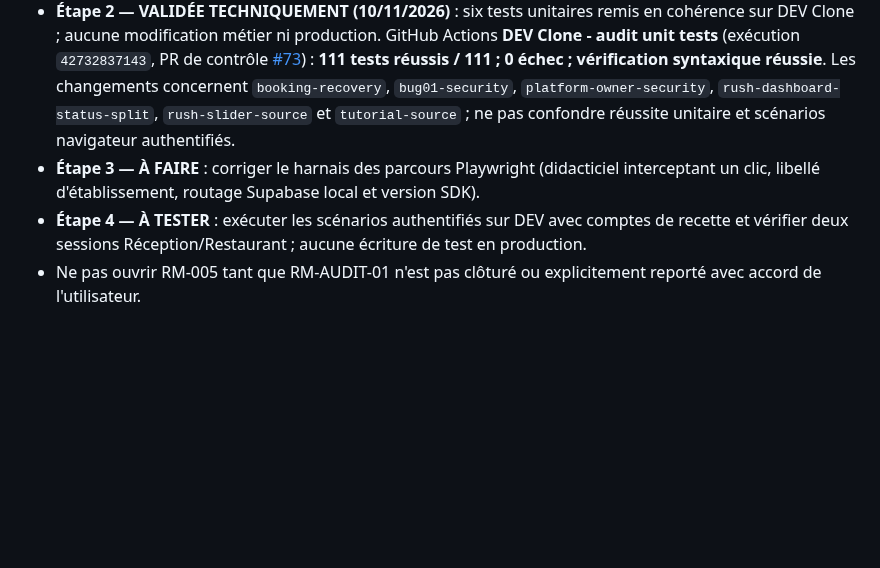
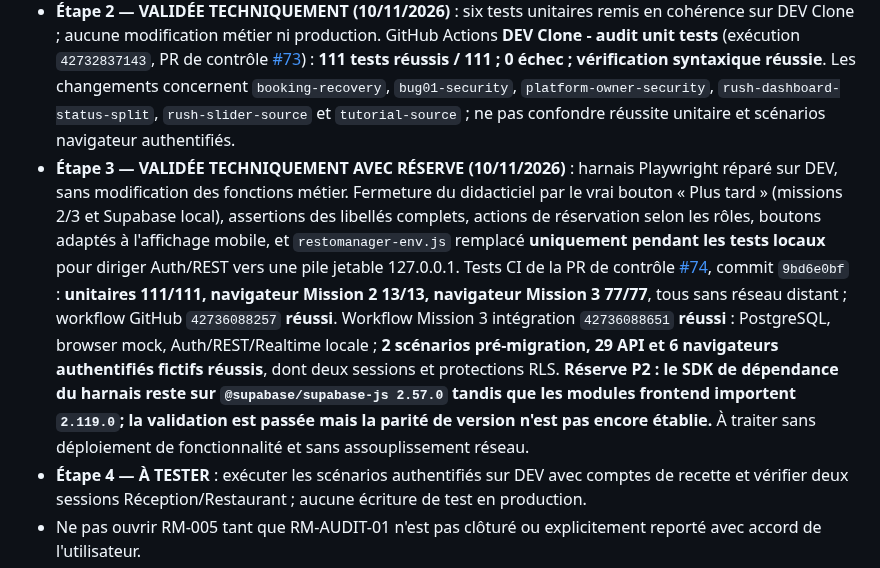
Before and after one commit to DylanL-Dev/RestoManager, a Markdown page: docs/RELEASE_TRACKER.md, the part around the change. Rendered like a GitHub page; blank space fills up the shorter version.

Commit message:
docs(audit): record green isolated Playwright, Auth, Realtime and remaining SDK parity note

```diff
--- a/docs/RELEASE_TRACKER.md
+++ b/docs/RELEASE_TRACKER.md
@@ -73,7 +73,7 @@ Cette contre-vérification ne doit pas être présentée comme une preuve de fon
 
 - **Étape 1 — VALIDÉE (chargement de DEV Render uniquement)** : le déploiement DEV `8924fa6249aabd0d34e36ef1c19d17fc2e69700a` est revenu `live` sur Render le 10/11/2026 après nettoyage du cache. L'utilisateur confirme « Oui ça fonctionne j'ai effectué aucune réservation de teste ». Cela confirme l'accès/l'affichage de l'application, **pas** la création, l'édition, l'annulation, ni les deux sessions authentifiées.
 - **Étape 2 — VALIDÉE TECHNIQUEMENT (10/11/2026)** : six tests unitaires remis en cohérence sur DEV Clone ; aucune modification métier ni production. GitHub Actions **DEV Clone - audit unit tests** (exécution `42732837143`, PR de contrôle [#73](https://github.com/DylanL-Dev/RestoManager/pull/73)) : **111 tests réussis / 111 ; 0 échec ; vérification syntaxique réussie**. Les changements concernent `booking-recovery`, `bug01-security`, `platform-owner-security`, `rush-dashboard-status-split`, `rush-slider-source` et `tutorial-source` ; ne pas confondre réussite unitaire et scénarios navigateur authentifiés.
-- **Étape 3 — À FAIRE** : corriger le harnais des parcours Playwright (didacticiel interceptant un clic, libellé d'établissement, routage Supabase local et version SDK).
+- **Étape 3 — VALIDÉE TECHNIQUEMENT AVEC RÉSERVE (10/11/2026)** : harnais Playwright réparé sur DEV, sans modification des fonctions métier. Fermeture du didacticiel par le vrai bouton « Plus tard » (missions 2/3 et Supabase local), assertions des libellés complets, actions de réservation selon les rôles, boutons adaptés à l'affichage mobile, et `restomanager-env.js` remplacé **uniquement pendant les tests locaux** pour diriger Auth/REST vers une pile jetable 127.0.0.1. Tests CI de la PR de contrôle [#74](https://github.com/DylanL-Dev/RestoManager/pull/74), commit `9bd6e0bf` : **unitaires 111/111, navigateur Mission 2 13/13, navigateur Mission 3 77/77**, tous sans réseau distant ; workflow GitHub `42736088257` **réussi**. Workflow Mission 3 intégration `42736088651` **réussi** : PostgreSQL, browser mock, Auth/REST/Realtime locale ; **2 scénarios pré-migration, 29 API et 6 navigateurs authentifiés fictifs réussis**, dont deux sessions et protections RLS. **Réserve P2 : le SDK de dépendance du harnais reste sur `@supabase/supabase-js 2.57.0` tandis que les modules frontend importent `2.119.0`; la validation est passée mais la parité de version n'est pas encore établie.** À traiter sans déploiement de fonctionnalité et sans assouplissement réseau.
 - **Étape 4 — À TESTER** : exécuter les scénarios authentifiés sur DEV avec comptes de recette et vérifier deux sessions Réception/Restaurant ; aucune écriture de test en production.
 - Ne pas ouvrir RM-005 tant que RM-AUDIT-01 n'est pas clôturé ou explicitement reporté avec accord de l'utilisateur.
 
```
